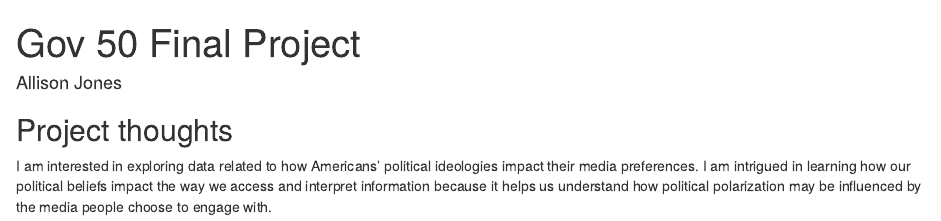
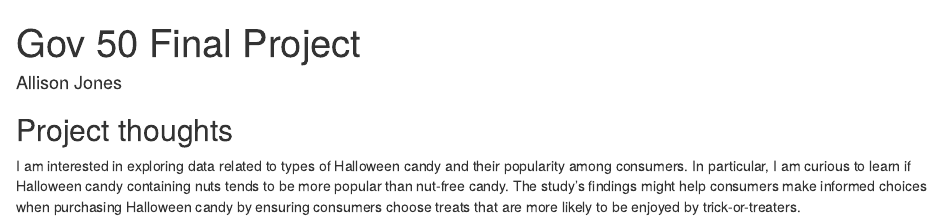
Before and after one commit to allisonjones26/gov-50-final-project, an R Markdown document (index.Rmd): the page in a window 1100 px wide, from its top. Rendered offline with R 4.5, knitr and Pandoc, with nearby package versions; drawn as R Markdown's standard HTML page in place of the format the file asks for.

Commit message:
final project milestone #1

```diff
--- a/index.Rmd
+++ b/index.Rmd
@@ -11,4 +11,4 @@ output:
 
 ## Project thoughts
 
-I am interested in exploring data related to how Americans’ political ideologies impact their media preferences. I am intrigued in learning how our political beliefs impact the way we access and interpret information because it helps us understand how political polarization may be influenced by the media people choose to engage with.
+I am interested in exploring data related to types of Halloween candy and their popularity among consumers. In particular, I am curious to learn if Halloween candy containing nuts tends to be more popular than nut-free candy. The study’s findings might help consumers make informed choices when purchasing Halloween candy by ensuring consumers choose treats that are more likely to be enjoyed by trick-or-treaters.
```
Also changed, not shown: index.html.
